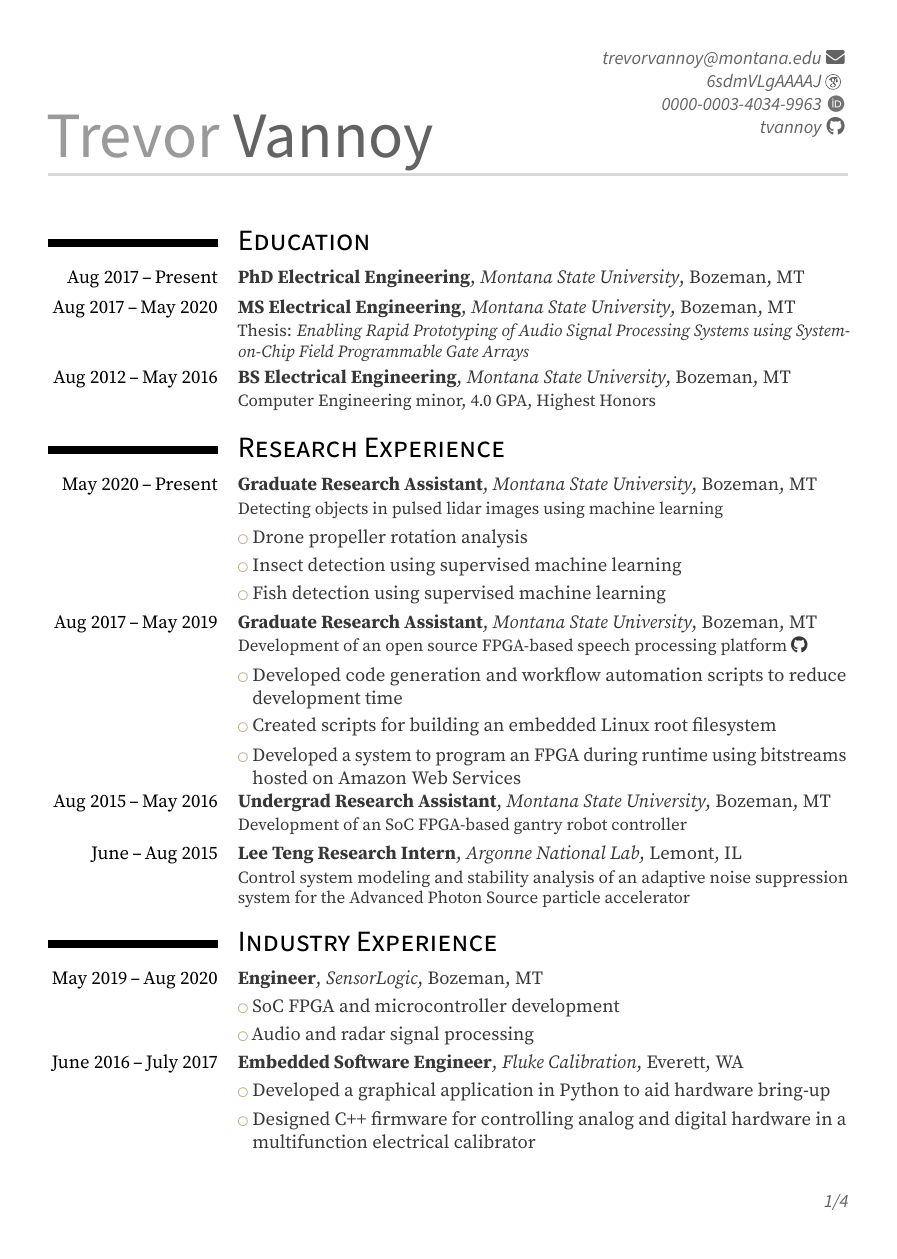
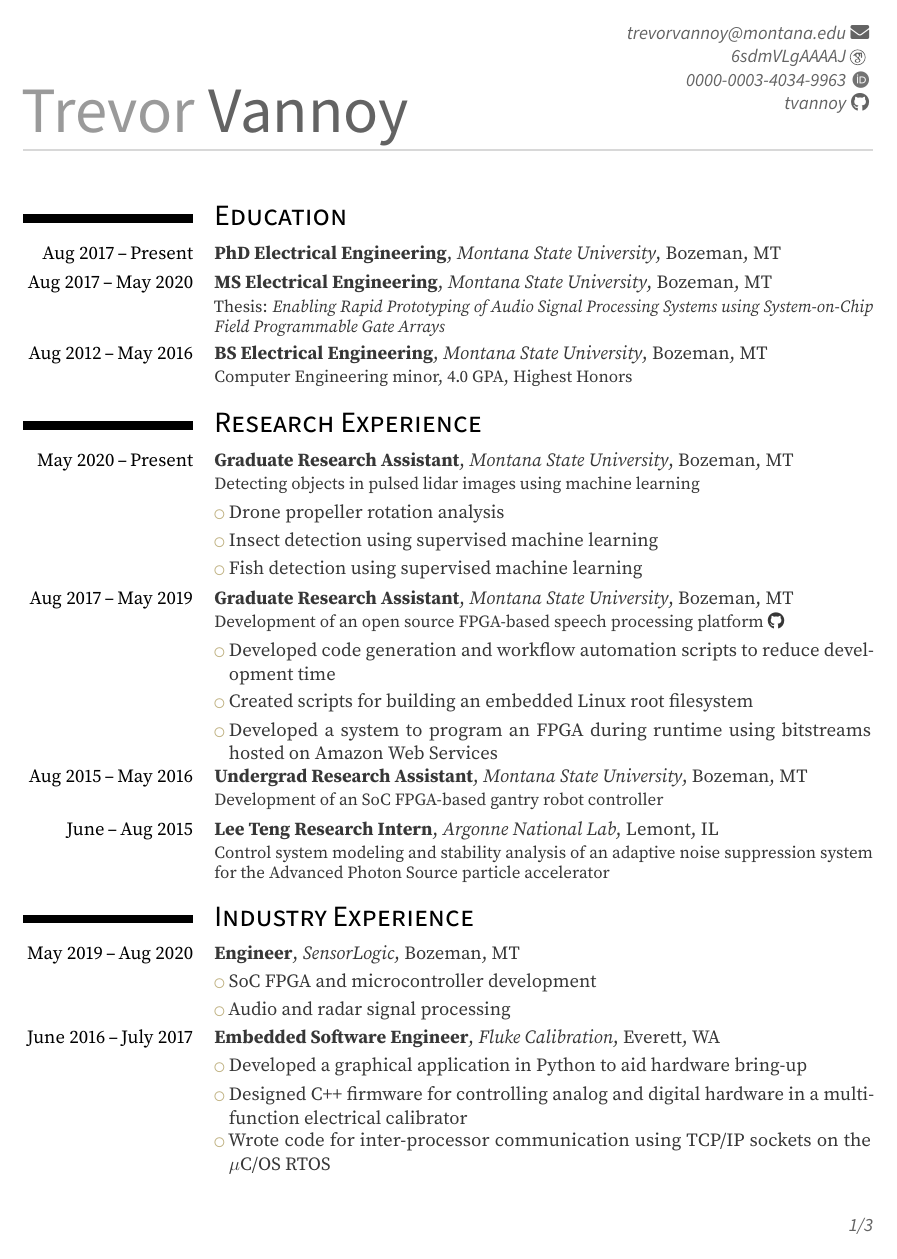
Before and after one commit to tvannoy/cv, a LaTeX CV (cv.tex): page 1 of 4 before the commit and page 1 of 3 after it. Compiled offline with pdfLaTeX.

Commit message:
reduce margins

```diff
--- a/cv.tex
+++ b/cv.tex
@@ -4,7 +4,7 @@
 \documentclass[11pt,letterpaper,roman,english]{moderncv}
 
 \usepackage[utf8]{inputenc}
-\usepackage[margin=1in]{geometry}
+\usepackage[margin=0.8in]{geometry}
 \recomputelengths
 
 \usepackage{babel}
```
